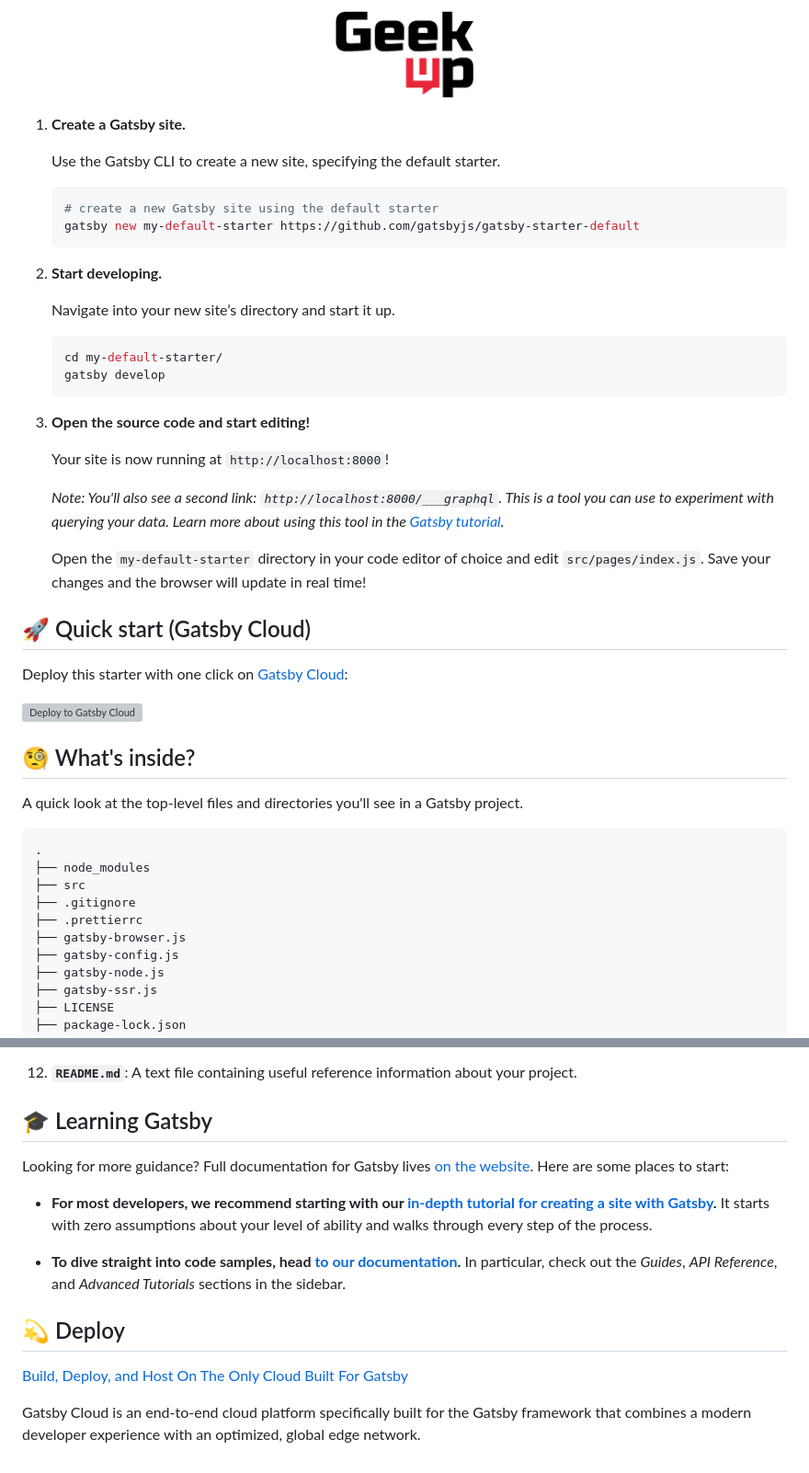
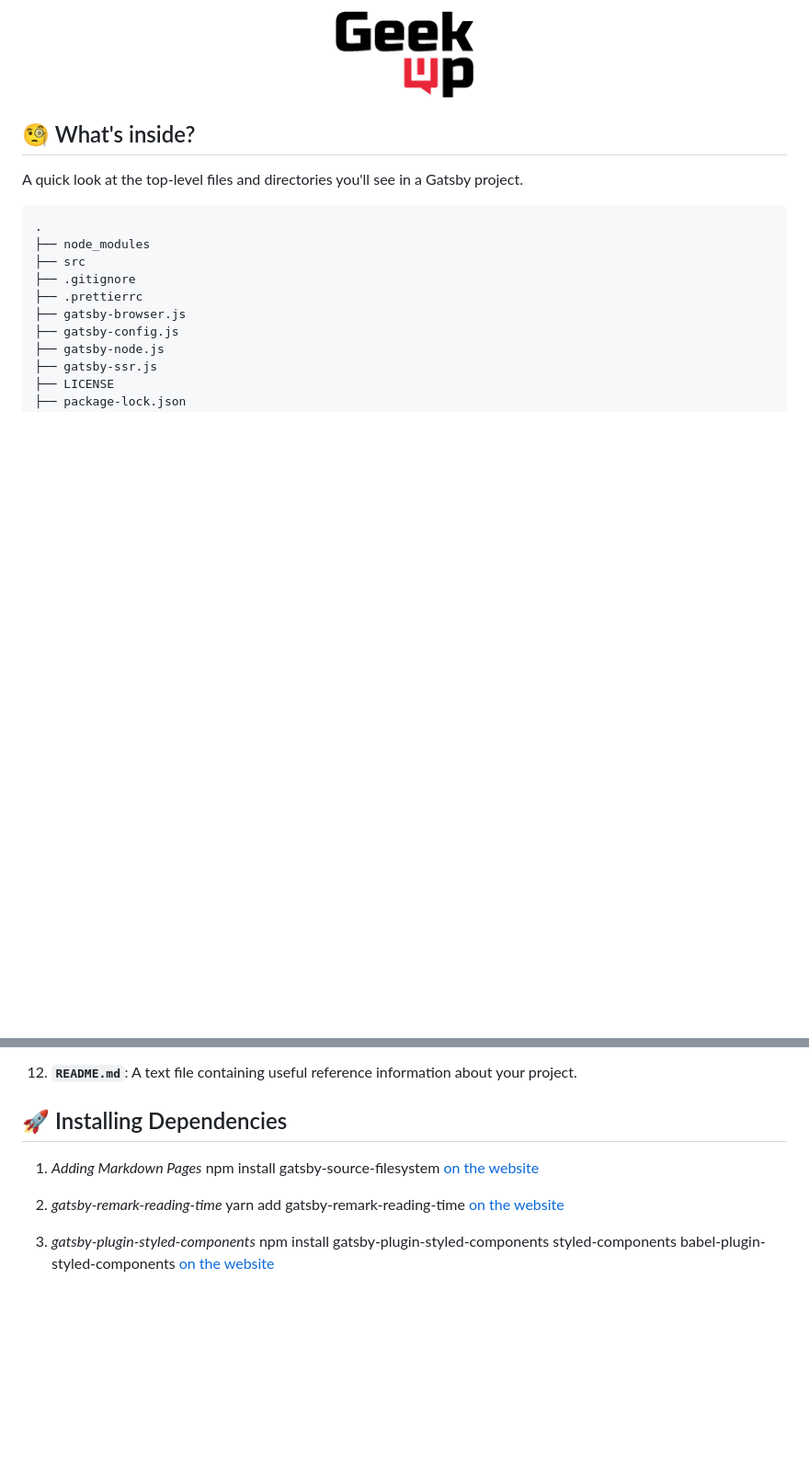
Before and after one commit to Eranga7/GeekUp-Blog, a Markdown page: README.md, 2 parts joined by grey strips. Shown: that part at 92% size. Rendered like a GitHub page; pictures changed too: src/images/GeekUp-Logo.png (added), src/images/geekup.png (deleted); blank space fills up the shorter version; grey boxes are pictures that could not be loaded.

Commit message:
Installing Dependencies and Setting up Plugins and Config file

````diff
--- a/README.md
+++ b/README.md
@@ -1,39 +1,7 @@
 
 <p align="center">
-    <img alt="GeekUp" src="https://raw.githubusercontent.com/Eranga7/GeekUp-Blog/main/src/images/geekup.png" width="150" />
+    <img alt="GeekUp" src="https://raw.githubusercontent.com/Eranga7/GeekUp-Blog/main/src/images/GeekUp-Logo.png" width="150" />
 </p>
-
-1.  **Create a Gatsby site.**
-
-    Use the Gatsby CLI to create a new site, specifying the default starter.
-
-    ```shell
-    # create a new Gatsby site using the default starter
-    gatsby new my-default-starter https://github.com/gatsbyjs/gatsby-starter-default
-    ```
-
-1.  **Start developing.**
-
-    Navigate into your new site’s directory and start it up.
-
-    ```shell
-    cd my-default-starter/
-    gatsby develop
-    ```
-
-1.  **Open the source code and start editing!**
-
-    Your site is now running at `http://localhost:8000`!
-
-    _Note: You'll also see a second link: _`http://localhost:8000/___graphql`_. This is a tool you can use to experiment with querying your data. Learn more about using this tool in the [Gatsby tutorial](https://www.gatsbyjs.com/tutorial/part-five/#introducing-graphiql)._
-
-    Open the `my-default-starter` directory in your code editor of choice and edit `src/pages/index.js`. Save your changes and the browser will update in real time!
-
-## 🚀 Quick start (Gatsby Cloud)
-
-Deploy this starter with one click on [Gatsby Cloud](https://www.gatsbyjs.com/cloud/):
-
-[<img src="https://www.gatsbyjs.com/deploynow.svg" alt="Deploy to Gatsby Cloud">](https://www.gatsbyjs.com/dashboard/deploynow?url=https://github.com/gatsbyjs/gatsby-starter-default)
 
 ## 🧐 What's inside?
 
@@ -77,18 +45,16 @@ A quick look at the top-level files and directories you'll see in a Gatsby proje
 
 12. **`README.md`**: A text file containing useful reference information about your project.
 
-## 🎓 Learning Gatsby
+## 🚀 Installing Dependencies
 
-Looking for more guidance? Full documentation for Gatsby lives [on the website](https://www.gatsbyjs.com/). Here are some places to start:
+1.  *Adding Markdown Pages*
+    npm install gatsby-source-filesystem [on the website](https://www.gatsbyjs.com/docs/how-to/routing/adding-markdown-pages/)
 
-- **For most developers, we recommend starting with our [in-depth tutorial for creating a site with Gatsby](https://www.gatsbyjs.com/tutorial/).** It starts with zero assumptions about your level of ability and walks through every step of the process.
+2.  *gatsby-remark-reading-time*
+    yarn add gatsby-remark-reading-time [on the website](https://www.gatsbyjs.com/plugins/gatsby-remark-reading-time/)
 
-- **To dive straight into code samples, head [to our documentation](https://www.gatsbyjs.com/docs/).** In particular, check out the _Guides_, _API Reference_, and _Advanced Tutorials_ sections in the sidebar.
+3.  *gatsby-plugin-styled-components*
+    npm install gatsby-plugin-styled-components styled-components babel-plugin-styled-components [on the website](https://www.gatsbyjs.com/plugins/gatsby-plugin-styled-components/)
 
-## 💫 Deploy
-
-[Build, Deploy, and Host On The Only Cloud Built For Gatsby](https://www.gatsbyjs.com/cloud/)
-
-Gatsby Cloud is an end-to-end cloud platform specifically built for the Gatsby framework that combines a modern developer experience with an optimized, global edge network.
 
 <!-- AUTO-GENERATED-CONTENT:END -->
````
Also changed, not shown: 4 other files.
